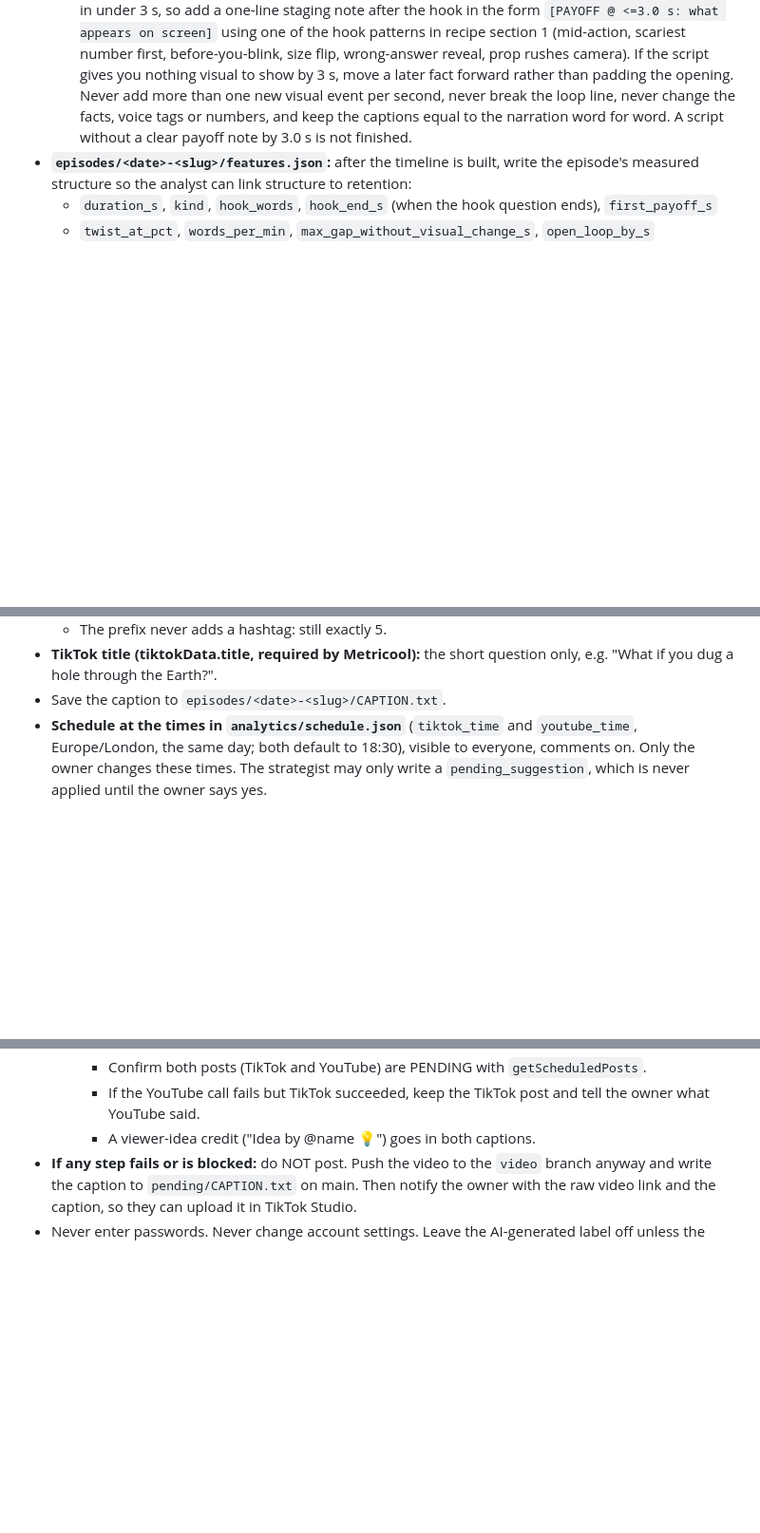
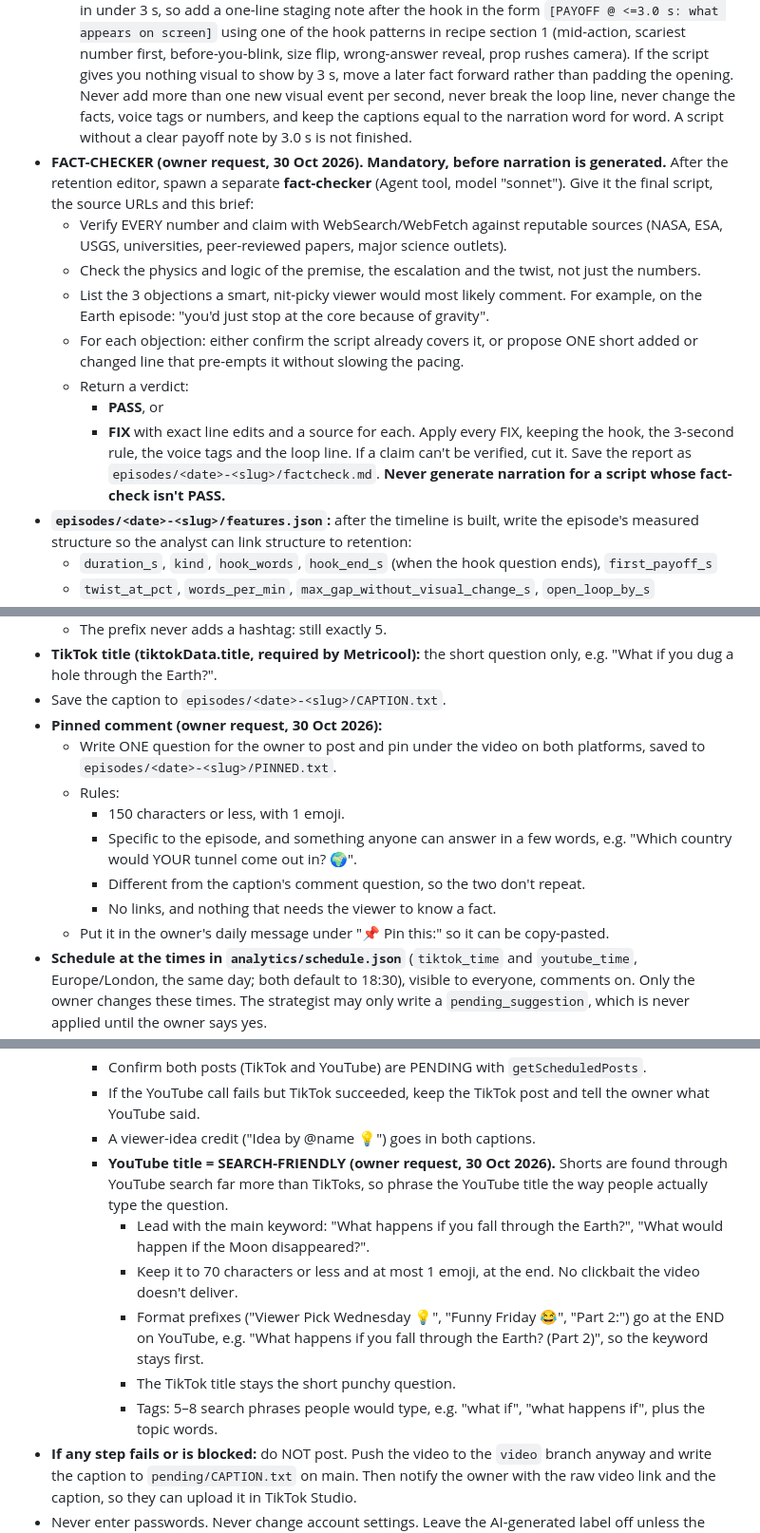
Before and after one commit to Adrijus3/what-if-daily, a Markdown page: WHAT_IF_DAILY_RECIPE.md, 3 parts joined by grey strips. Shown at 95% size. Drawn GitHub-style; blank space fills up the shorter version.

Commit message:
Fact-checker step, pinned-comment question and search-friendly YouTube titles
Co-Authored-By: Claude Opus 5.5 <noreply@anthropic.com>
Claude-Session: https://claude.ai/code/session_01CcPTQgZkcoR6w4hqDBaxUU

```diff
--- a/WHAT_IF_DAILY_RECIPE.md
+++ b/WHAT_IF_DAILY_RECIPE.md
@@ -31,6 +31,15 @@ The channel is "What If" Daily on TikTok. Every day it posts one roughly 60–65
 - **`ideas_backlog.txt`:** the full pool, used when plan.md is empty.
 - **`analytics/retention_playbook.md`:** apply every tactic when writing the script and staging the visuals. Before producing anything, spawn a **retention editor** (Agent tool, model "sonnet"). Give it the draft script and the playbook. It returns a tightened script; keep the facts, the voice tags and the loop line.
   - Include this in the retention editor's brief: **The 3-second rule is yours to enforce.** Before you return the script, check the opening against these limits and rewrite until it passes: (1) the first sentence is a single question or statement of 8 words or fewer, with no filler words ("so", "imagine", "have you ever wondered"), so that it can finish by about 2.5 s at the narrator's pace; (2) the most surprising fact, biggest number or most absurd image of the whole script is stated in the first two sentences, not saved for the middle; (3) the script's first lines name something that can be SHOWN in under 3 s, so add a one-line staging note after the hook in the form `[PAYOFF @ <=3.0 s: what appears on screen]` using one of the hook patterns in recipe section 1 (mid-action, scariest number first, before-you-blink, size flip, wrong-answer reveal, prop rushes camera). If the script gives you nothing visual to show by 3 s, move a later fact forward rather than padding the opening. Never add more than one new visual event per second, never break the loop line, never change the facts, voice tags or numbers, and keep the captions equal to the narration word for word. A script without a clear payoff note by 3.0 s is not finished.
+- **FACT-CHECKER (owner request, 30 Oct 2026). Mandatory, before narration is generated.** After the retention editor, spawn a separate **fact-checker** (Agent tool, model "sonnet"). Give it the final script, the source URLs and this brief:
+  - Verify EVERY number and claim with WebSearch/WebFetch against reputable sources (NASA, ESA, USGS, universities, peer-reviewed papers, major science outlets).
+  - Check the physics and logic of the premise, the escalation and the twist, not just the numbers.
+  - List the 3 objections a smart, nit-picky viewer would most likely comment. For example, on the Earth episode: "you'd just stop at the core because of gravity".
+  - For each objection: either confirm the script already covers it, or propose ONE short added or changed line that pre-empts it without slowing the pacing.
+  - Return a verdict:
+    - **PASS**, or
+    - **FIX** with exact line edits and a source for each.
+  Apply every FIX, keeping the hook, the 3-second rule, the voice tags and the loop line. If a claim can't be verified, cut it. Save the report as `episodes/<date>-<slug>/factcheck.md`. **Never generate narration for a script whose fact-check isn't PASS.**
 - **`episodes/<date>-<slug>/features.json`:** after the timeline is built, write the episode's measured structure so the analyst can link structure to retention:
   - `duration_s`, `kind`, `hook_words`, `hook_end_s` (when the hook question ends), `first_payoff_s`
   - `twist_at_pct`, `words_per_min`, `max_gap_without_visual_change_s`, `open_loop_by_s`
@@ -304,6 +313,14 @@ If you cannot get a clean pass AND reviewer approval, do NOT post. Tell the owne
   - The prefix never adds a hashtag: still exactly 5.
 - **TikTok title (tiktokData.title, required by Metricool):** the short question only, e.g. "What if you dug a hole through the Earth?".
 - Save the caption to `episodes/<date>-<slug>/CAPTION.txt`.
+- **Pinned comment (owner request, 30 Oct 2026):**
+  - Write ONE question for the owner to post and pin under the video on both platforms, saved to `episodes/<date>-<slug>/PINNED.txt`.
+  - Rules:
+    - 150 characters or less, with 1 emoji.
+    - Specific to the episode, and something anyone can answer in a few words, e.g. "Which country would YOUR tunnel come out in? 🌍".
+    - Different from the caption's comment question, so the two don't repeat.
+    - No links, and nothing that needs the viewer to know a fact.
+  - Put it in the owner's daily message under "📌 Pin this:" so it can be copy-pasted.
 - **Schedule at the times in `analytics/schedule.json`** (`tiktok_time` and `youtube_time`, Europe/London, the same day; both default to 18:30), visible to everyone, comments on. Only the owner changes these times. The strategist may only write a `pending_suggestion`, which is never applied until the owner says yes.
 - **Route (tested and working 29 Oct 2026): GitHub raw link → Metricool.**
   1. In the repo clone, run `git checkout --orphan video-new`, `git rm -rq --cached .`, and remove the tracked files. Copy the master in as `episode.mp4`, commit it, then `git push -f origin video-new:video`. Note the commit SHA (`git rev-parse HEAD`).
@@ -328,6 +345,12 @@ If you cannot get a clean pass AND reviewer approval, do NOT post. Tell the owne
      - Confirm both posts (TikTok and YouTube) are PENDING with `getScheduledPosts`.
      - If the YouTube call fails but TikTok succeeded, keep the TikTok post and tell the owner what YouTube said.
      - A viewer-idea credit ("Idea by @name 💡") goes in both captions.
+     - **YouTube title = SEARCH-FRIENDLY (owner request, 30 Oct 2026).** Shorts are found through YouTube search far more than TikToks, so phrase the YouTube title the way people actually type the question.
+       - Lead with the main keyword: "What happens if you fall through the Earth?", "What would happen if the Moon disappeared?".
+       - Keep it to 70 characters or less and at most 1 emoji, at the end. No clickbait the video doesn't deliver.
+       - Format prefixes ("Viewer Pick Wednesday 💡", "Funny Friday 😂", "Part 2:") go at the END on YouTube, e.g. "What happens if you fall through the Earth? (Part 2)", so the keyword stays first.
+       - The TikTok title stays the short punchy question.
+       - Tags: 5–8 search phrases people would type, e.g. "what if", "what happens if", plus the topic words.
 - **If any step fails or is blocked:** do NOT post. Push the video to the `video` branch anyway and write the caption to `pending/CAPTION.txt` on main. Then notify the owner with the raw video link and the caption, so they can upload it in TikTok Studio.
 - Never enter passwords. Never change account settings. Leave the AI-generated label off unless the owner says otherwise.
 - **Afterwards:**
```
Also changed, not shown: other parts of WHAT_IF_DAILY_RECIPE.md (+1 -1 lines).
